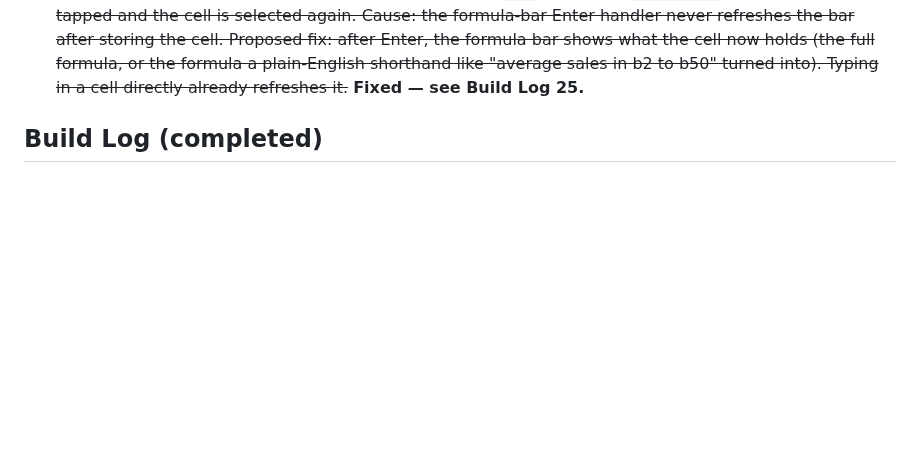
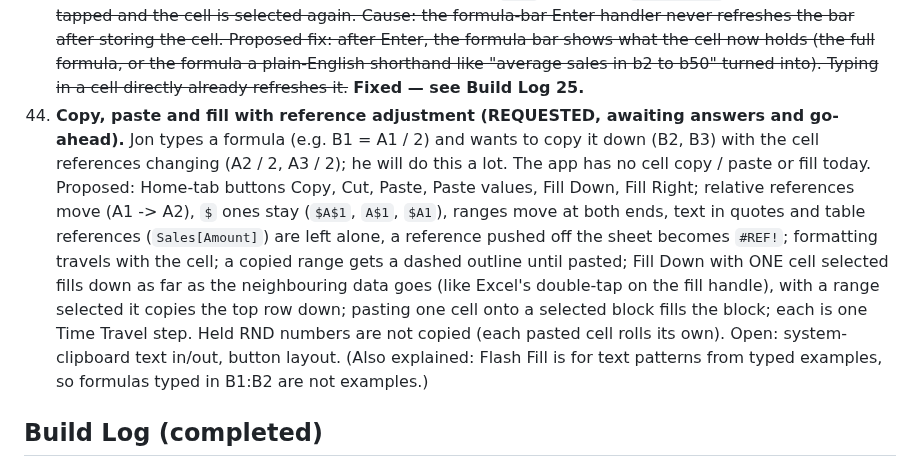
Before and after one commit to TundraJon/QSheet, a Markdown page: README.md, the part around the change. Drawn GitHub-style; blank space fills up the shorter version.

Commit message:
Log item 44: copy/paste/fill with reference adjustment (awaiting answers)
Co-Authored-By: Claude Sonnet 5.5 <noreply@anthropic.com>
Claude-Session: https://claude.ai/code/session_01AVZzm24iDBekqDAmPAps9d

```diff
--- a/README.md
+++ b/README.md
@@ -81,6 +81,7 @@ Logged from the V2 → V3 gap review. Nothing here is approved to build yet. Ful
 41. ~~**BUG: toasts are hidden behind the on-screen keyboard (REPORTED, awaiting answers and go-ahead).** With the keyboard open it covers about the bottom third of the screen, which is where the toast pops up, so messages can't be seen while typing in a cell (e.g. the smart-guess messages). Proposed fix: while the keyboard is open, show the toast just above it (measured from the visible part of the screen) instead of at the very bottom; back to normal when the keyboard closes. Open question: the same problem probably affects other bottom-anchored items (the cell-actions bar); fix those too?~~ **Fixed — see Build Log 22.**
 42. ~~**Message duration by word count (REQUESTED, awaiting confirmation and go-ahead).** The 5-second time for messages with a formula is too short for long messages. Requested: count the words in a message and show it for 0.2 seconds per word (replacing the fixed 3 / 5 seconds). Concern raised: 0.2 s per word is about 300 words a minute, and a short message (3 words = 0.6 s) would vanish almost at once, so a minimum time is needed. Proposed: 0.2 s per word with a minimum of 3 s (a 40-word message stays 8 s).~~ **Done — see Build Log 24.**
 43. ~~**BUG: the formula bar is not updated after Enter (REPORTED, awaiting go-ahead to fix).** Type `=SUM` in the formula bar and press Enter: the cell correctly shows the result (and the Smart SUM message appears), but the formula bar keeps showing `=SUM` instead of `=SUM(A1:A2)` until another cell is tapped and the cell is selected again. Cause: the formula-bar Enter handler never refreshes the bar after storing the cell. Proposed fix: after Enter, the formula bar shows what the cell now holds (the full formula, or the formula a plain-English shorthand like "average sales in b2 to b50" turned into). Typing in a cell directly already refreshes it.~~ **Fixed — see Build Log 25.**
+44. **Copy, paste and fill with reference adjustment (REQUESTED, awaiting answers and go-ahead).** Jon types a formula (e.g. B1 = A1 / 2) and wants to copy it down (B2, B3) with the cell references changing (A2 / 2, A3 / 2); he will do this a lot. The app has no cell copy / paste or fill today. Proposed: Home-tab buttons Copy, Cut, Paste, Paste values, Fill Down, Fill Right; relative references move (A1 -> A2), `$` ones stay (`$A$1`, `A$1`, `$A1`), ranges move at both ends, text in quotes and table references (`Sales[Amount]`) are left alone, a reference pushed off the sheet becomes `#REF!`; formatting travels with the cell; a copied range gets a dashed outline until pasted; Fill Down with ONE cell selected fills down as far as the neighbouring data goes (like Excel's double-tap on the fill handle), with a range selected it copies the top row down; pasting one cell onto a selected block fills the block; each is one Time Travel step. Held RND numbers are not copied (each pasted cell rolls its own). Open: system-clipboard text in/out, button layout. (Also explained: Flash Fill is for text patterns from typed examples, so formulas typed in B1:B2 are not examples.)
 
 ## Build Log (completed)
 
```
